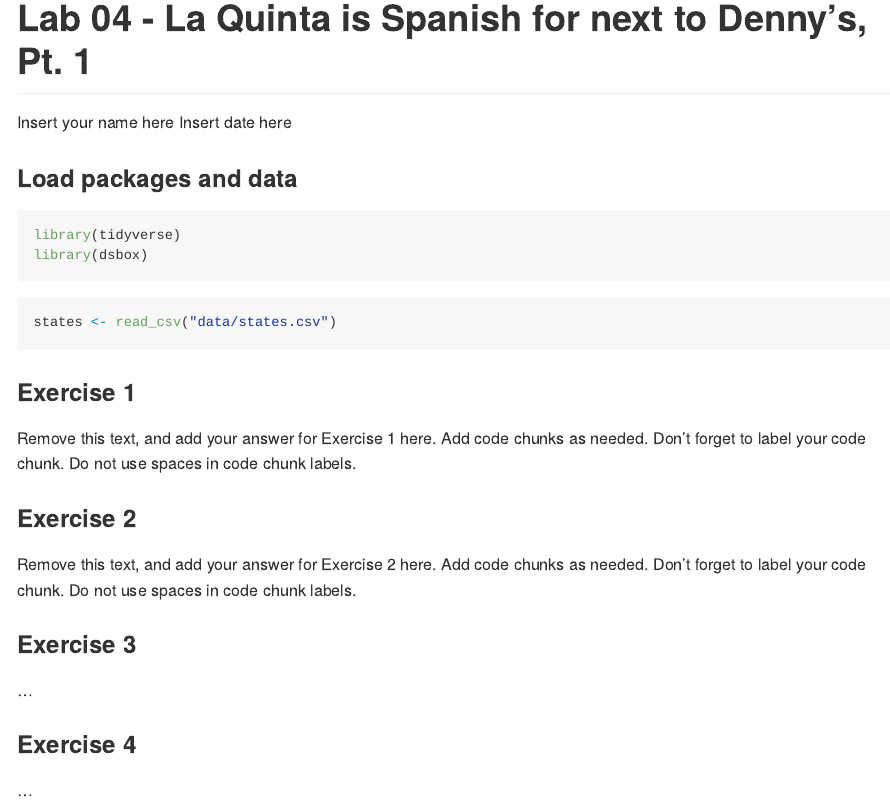
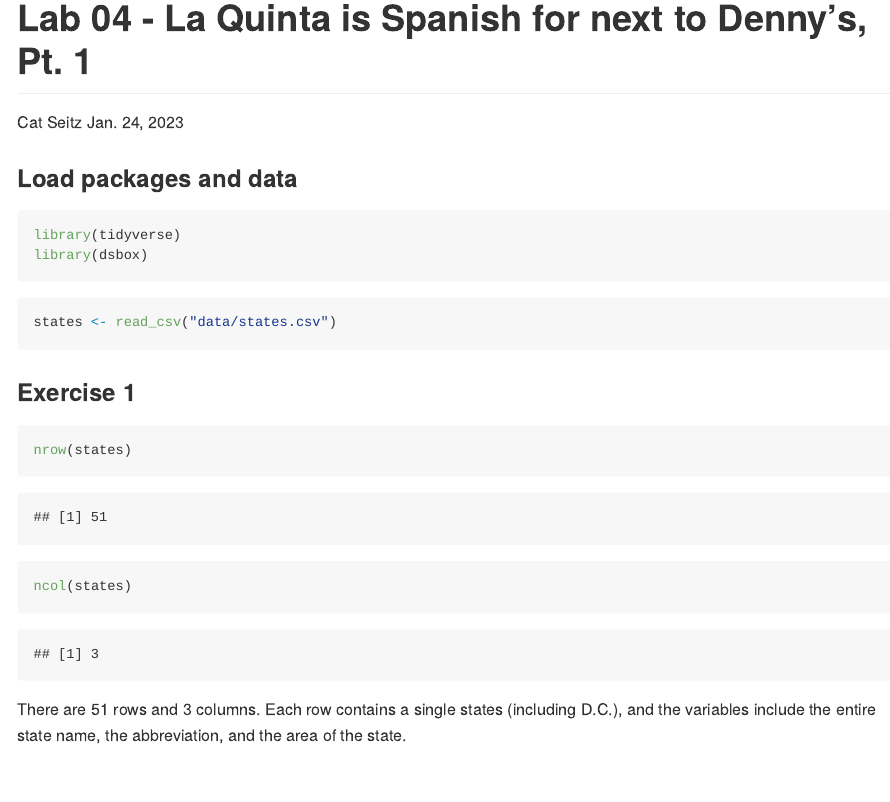
Before and after one commit to cseitz22/lab04, an R Markdown document (lab-04.Rmd): the page in a window 1100 px wide, from its top. Rendered offline with R 4.5, knitr and Pandoc, with nearby package versions.

Commit message:
Complete exercise 1

````diff
--- a/lab-04.Rmd
+++ b/lab-04.Rmd
@@ -1,7 +1,7 @@
 ---
 title: "Lab 04 - La Quinta is Spanish for next to Denny's, Pt. 1"
-author: "Insert your name here"
-date: "Insert date here"
+author: "Cat Seitz"
+date: "Jan. 24, 2023"
 output: github_document
 ---
 
@@ -18,10 +18,14 @@ states <- read_csv("data/states.csv")
 
 ### Exercise 1
 
-Remove this text, and add your answer for Exercise 1 here.
-Add code chunks as needed.
-Don't forget to label your code chunk.
-Do not use spaces in code chunk labels.
+```{r dataset dimensions}
+
+nrow(states)
+ncol(states)
+
+```
+
+There are 51 rows and 3 columns. Each row contains a single states (including D.C.), and the variables include the entire state name, the abbreviation, and the area of the state.
 
 ### Exercise 2
 
````
Also changed, not shown: .RData (added), 2 other files.
